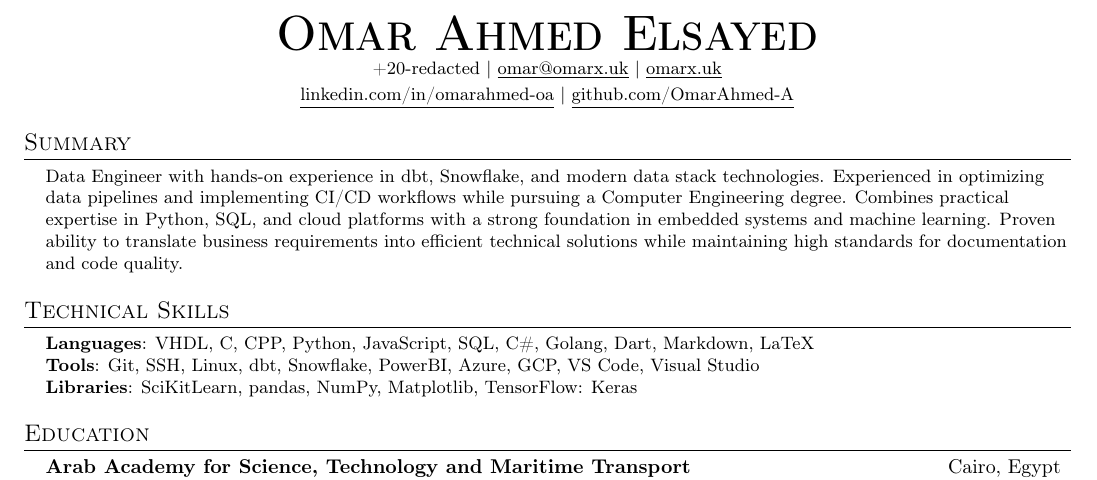
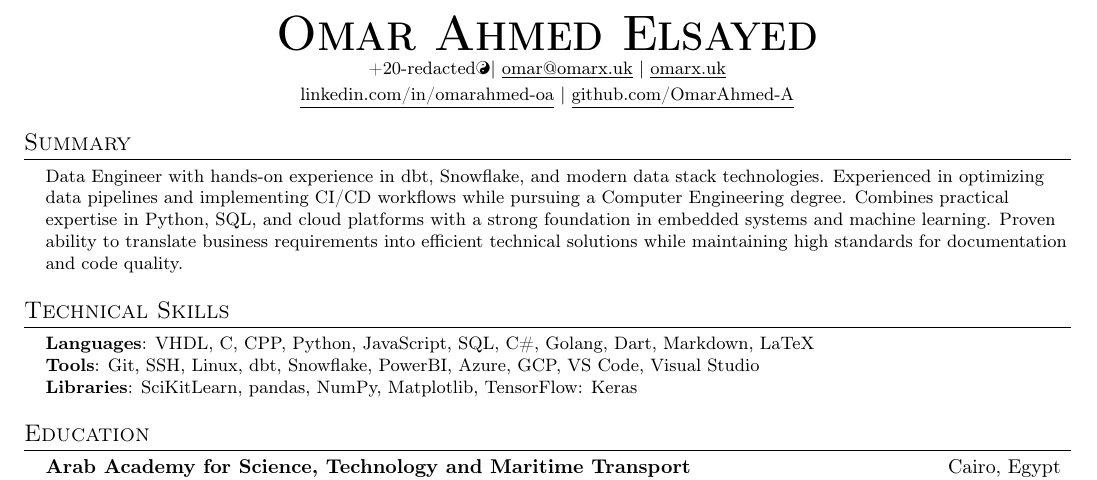
Before and after one commit to OmarAhmed-A/Resume, a LaTeX CV (Current-Full/Omar-Ahmed-Elsayed-Resume.tex): part of the page, cut so that both start at the same text. Compiled offline with pdfLaTeX.

```diff
--- a/Current-Full/Omar-Ahmed-Elsayed-Resume.tex
+++ b/Current-Full/Omar-Ahmed-Elsayed-Resume.tex
@@ -86,7 +86,7 @@
 
 \begin{center}
   \textbf{\Huge \scshape Omar Ahmed Elsayed} \\ \vspace{1pt}
-  \small +20-redacted $|$ \href{mailto:omar@omarx.uk}{\underline{omar@omarx.uk}} $|$ \href{https://omarx.uk}{\underline{omarx.uk}}\\
+  \small +20-redacted\YinYang $|$ \href{mailto:omar@omarx.uk}{\underline{omar@omarx.uk}} $|$ \href{https://omarx.uk}{\underline{omarx.uk}}\\
   \smallskip
   \href{https://www.linkedin.com/in/omarahmed-oa/}{\underline{linkedin.com/in/omarahmed-oa}} $|$
   \href{https://github.com/OmarAhmed-A}{\underline{github.com/OmarAhmed-A}}
```
Also changed, not shown: Current-Full/Omar-Ahmed-Elsayed-Resume.pdf.
